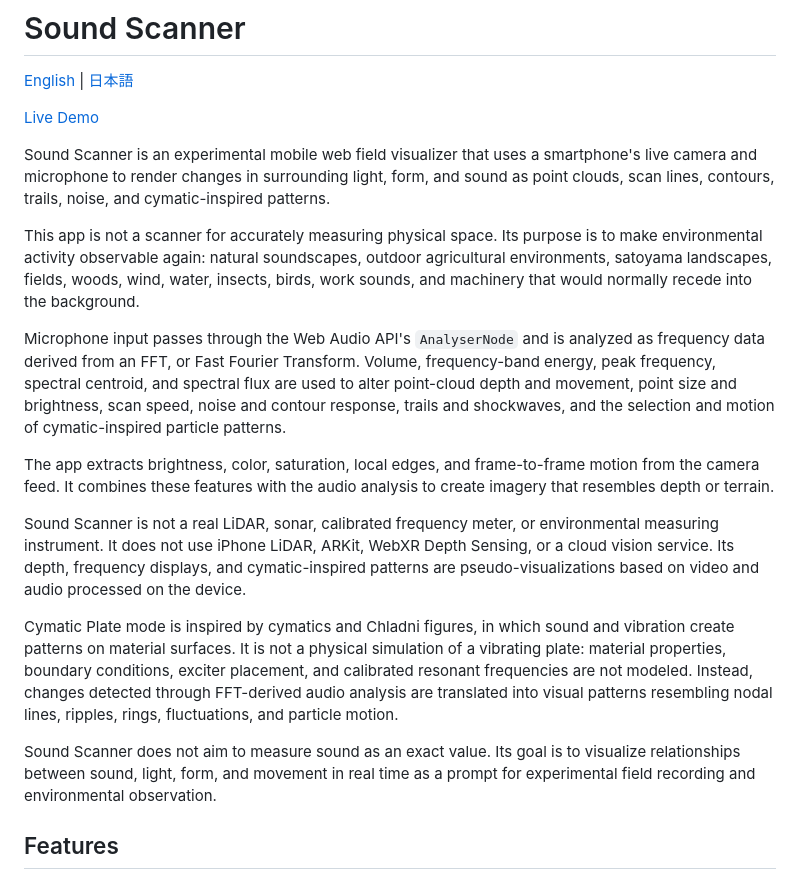
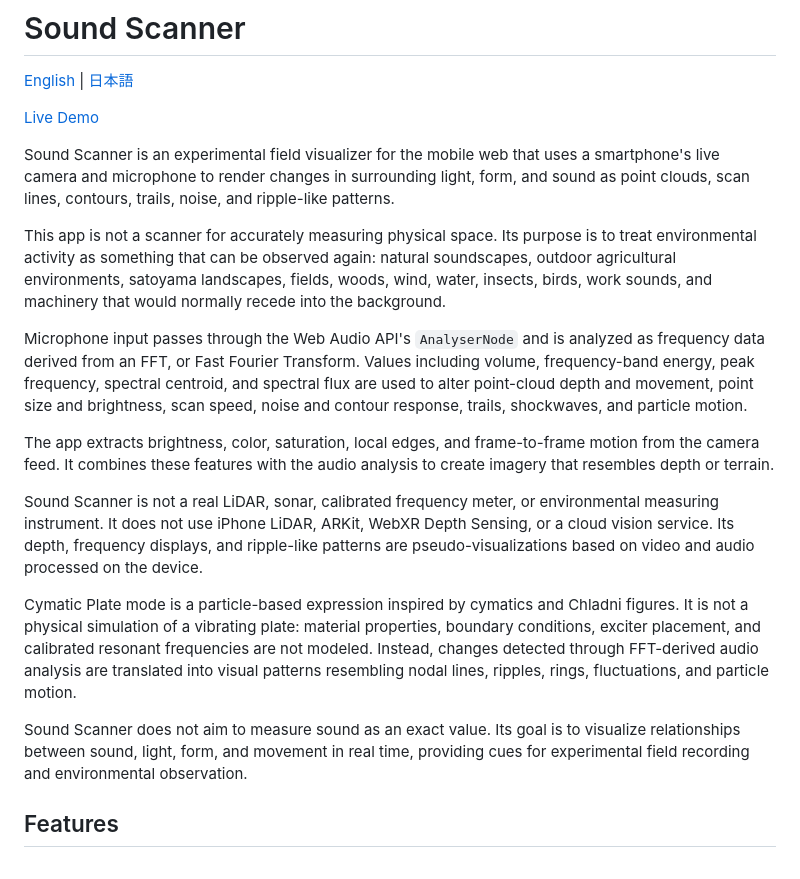
Before and after one commit to 0xsalome/sound-scanner-ss, a Markdown page: README.md, the part around the change. GitHub-like rendering.

Commit message:
Update project description

```diff
--- a/README.md
+++ b/README.md
@@ -4,19 +4,19 @@
 
 [Live Demo](https://sound-scanner-nine.vercel.app/)
 
-Sound Scanner is an experimental mobile web field visualizer that uses a smartphone's live camera and microphone to render changes in surrounding light, form, and sound as point clouds, scan lines, contours, trails, noise, and cymatic-inspired patterns.
+Sound Scanner is an experimental field visualizer for the mobile web that uses a smartphone's live camera and microphone to render changes in surrounding light, form, and sound as point clouds, scan lines, contours, trails, noise, and ripple-like patterns.
 
-This app is not a scanner for accurately measuring physical space. Its purpose is to make environmental activity observable again: natural soundscapes, outdoor agricultural environments, satoyama landscapes, fields, woods, wind, water, insects, birds, work sounds, and machinery that would normally recede into the background.
+This app is not a scanner for accurately measuring physical space. Its purpose is to treat environmental activity as something that can be observed again: natural soundscapes, outdoor agricultural environments, satoyama landscapes, fields, woods, wind, water, insects, birds, work sounds, and machinery that would normally recede into the background.
 
-Microphone input passes through the Web Audio API's `AnalyserNode` and is analyzed as frequency data derived from an FFT, or Fast Fourier Transform. Volume, frequency-band energy, peak frequency, spectral centroid, and spectral flux are used to alter point-cloud depth and movement, point size and brightness, scan speed, noise and contour response, trails and shockwaves, and the selection and motion of cymatic-inspired particle patterns.
+Microphone input passes through the Web Audio API's `AnalyserNode` and is analyzed as frequency data derived from an FFT, or Fast Fourier Transform. Values including volume, frequency-band energy, peak frequency, spectral centroid, and spectral flux are used to alter point-cloud depth and movement, point size and brightness, scan speed, noise and contour response, trails, shockwaves, and particle motion.
 
 The app extracts brightness, color, saturation, local edges, and frame-to-frame motion from the camera feed. It combines these features with the audio analysis to create imagery that resembles depth or terrain.
 
-Sound Scanner is not a real LiDAR, sonar, calibrated frequency meter, or environmental measuring instrument. It does not use iPhone LiDAR, ARKit, WebXR Depth Sensing, or a cloud vision service. Its depth, frequency displays, and cymatic-inspired patterns are pseudo-visualizations based on video and audio processed on the device.
+Sound Scanner is not a real LiDAR, sonar, calibrated frequency meter, or environmental measuring instrument. It does not use iPhone LiDAR, ARKit, WebXR Depth Sensing, or a cloud vision service. Its depth, frequency displays, and ripple-like patterns are pseudo-visualizations based on video and audio processed on the device.
 
-Cymatic Plate mode is inspired by cymatics and Chladni figures, in which sound and vibration create patterns on material surfaces. It is not a physical simulation of a vibrating plate: material properties, boundary conditions, exciter placement, and calibrated resonant frequencies are not modeled. Instead, changes detected through FFT-derived audio analysis are translated into visual patterns resembling nodal lines, ripples, rings, fluctuations, and particle motion.
+Cymatic Plate mode is a particle-based expression inspired by cymatics and Chladni figures. It is not a physical simulation of a vibrating plate: material properties, boundary conditions, exciter placement, and calibrated resonant frequencies are not modeled. Instead, changes detected through FFT-derived audio analysis are translated into visual patterns resembling nodal lines, ripples, rings, fluctuations, and particle motion.
 
-Sound Scanner does not aim to measure sound as an exact value. Its goal is to visualize relationships between sound, light, form, and movement in real time as a prompt for experimental field recording and environmental observation.
+Sound Scanner does not aim to measure sound as an exact value. Its goal is to visualize relationships between sound, light, form, and movement in real time, providing cues for experimental field recording and environmental observation.
 
 ## Features
 
```
Also changed, not shown: README.ja.md (+4 -4 lines).
